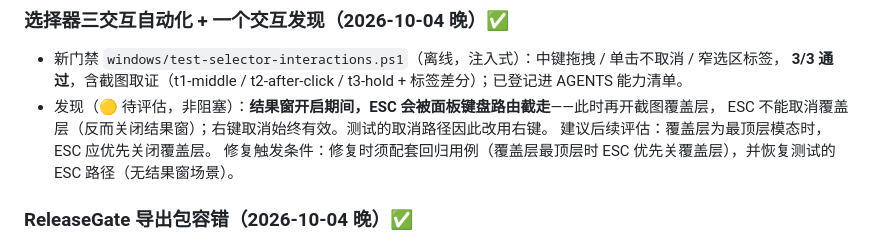
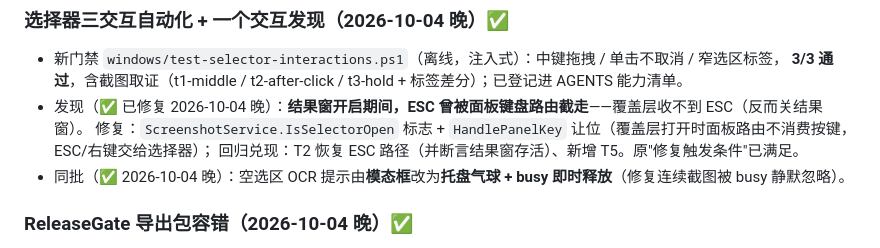
Before and after one commit to liuxiaominglove/elta, a Markdown page: windows/NOTES.md, the part around the change. GitHub-like rendering.

Commit message:
docs(windows): UX 修复归档（ESC 优先/空选区非模态）+ 门禁计数更新

```diff
--- a/windows/NOTES.md
+++ b/windows/NOTES.md
@@ -401,10 +401,10 @@ windows/
 ### 选择器三交互自动化 + 一个交互发现（2026-10-04 晚）✅
 - 新门禁 `windows/test-selector-interactions.ps1`（离线，注入式）：中键拖拽 / 单击不取消 / 窄选区标签，
   **3/3 通过**，含截图取证（t1-middle / t2-after-click / t3-hold + 标签差分）；已登记进 AGENTS 能力清单。
-- 发现（🟡 待评估，非阻塞）：**结果窗开启期间，ESC 会被面板键盘路由截走**——此时再开截图覆盖层，
-  ESC 不能取消覆盖层（反而关闭结果窗）；右键取消始终有效。测试的取消路径因此改用右键。
-  建议后续评估：覆盖层为最顶层模态时，ESC 应优先关闭覆盖层。
-  修复触发条件：修复时须配套回归用例（覆盖层最顶层时 ESC 优先关覆盖层），并恢复测试的 ESC 路径（无结果窗场景）。
+- 发现（✅ 已修复 2026-10-04 晚）：**结果窗开启期间，ESC 曾被面板键盘路由截走**——覆盖层收不到 ESC（反而关结果窗）。
+  修复：`ScreenshotService.IsSelectorOpen` 标志 + `HandlePanelKey` 让位（覆盖层打开时面板路由不消费按键，ESC/右键交给选择器）；
+  回归兑现：T2 恢复 ESC 路径（并断言结果窗存活）、新增 T5。原"修复触发条件"已满足。
+- 同批（✅ 2026-10-04 晚）：空选区 OCR 提示由**模态框**改为**托盘气球 + busy 即时释放**（修复连续截图被 busy 静默忽略）。
 
 ### ReleaseGate 导出包容错（2026-10-04 晚）✅
 - `RepoFiles_VersionsConsistent` 改用 `ReleaseLayout.Detect`：完整仓库 → 严格校验版本一致；仅 windows/ 的
```
Also changed, not shown: windows/AGENTS.md (+1 -1 lines).
